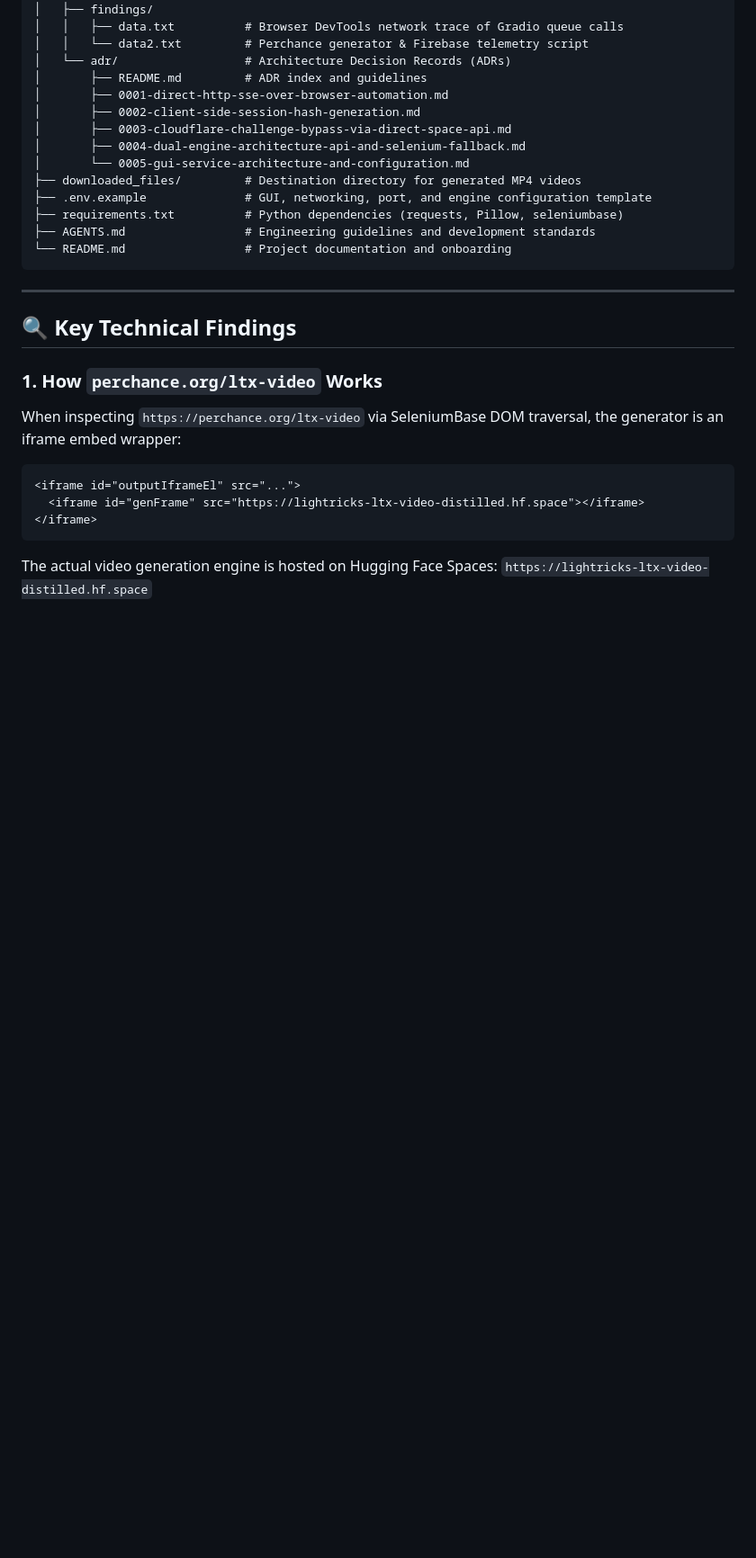
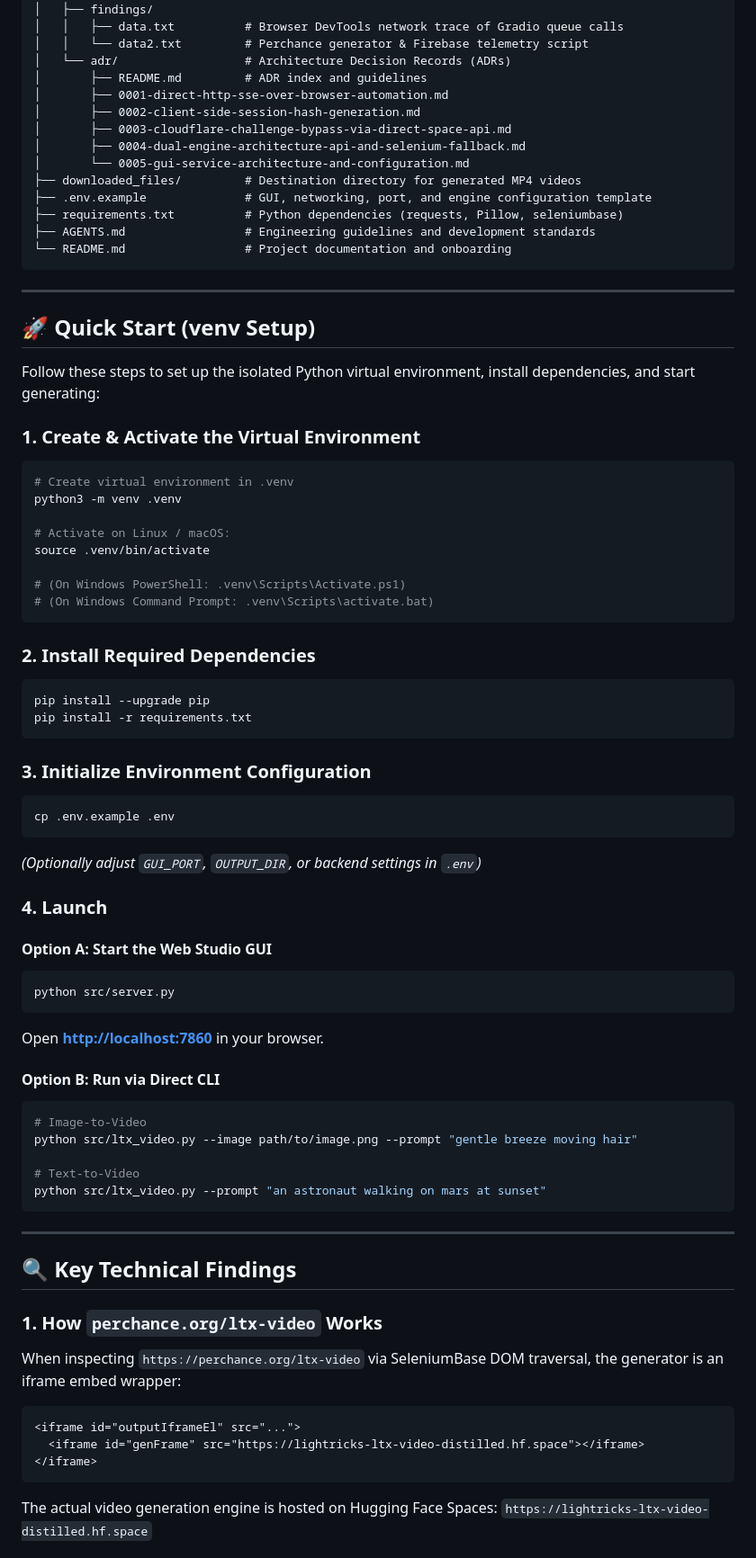
Before and after one commit to SahanWeerasiri/video-gen-shortcut, a Markdown page: README.md, the part around one of its changes. Shown at 90% size. Rendered like a GitHub page; blank space fills up the shorter version.

````diff
--- a/README.md
+++ b/README.md
@@ -31,6 +31,56 @@ Provides two execution paths:
 ├── requirements.txt          # Python dependencies (requests, Pillow, seleniumbase)
 ├── AGENTS.md                 # Engineering guidelines and development standards
 └── README.md                 # Project documentation and onboarding
+```
+
+---
+
+## 🚀 Quick Start (venv Setup)
+
+Follow these steps to set up the isolated Python virtual environment, install dependencies, and start generating:
+
+### 1. Create & Activate the Virtual Environment
+
+```bash
+# Create virtual environment in .venv
+python3 -m venv .venv
+
+# Activate on Linux / macOS:
+source .venv/bin/activate
+
+# (On Windows PowerShell: .venv\Scripts\Activate.ps1)
+# (On Windows Command Prompt: .venv\Scripts\activate.bat)
+```
+
+### 2. Install Required Dependencies
+
+```bash
+pip install --upgrade pip
+pip install -r requirements.txt
+```
+
+### 3. Initialize Environment Configuration
+
+```bash
+cp .env.example .env
+```
+*(Optionally adjust `GUI_PORT`, `OUTPUT_DIR`, or backend settings in `.env`)*
+
+### 4. Launch
+
+#### Option A: Start the Web Studio GUI
+```bash
+python src/server.py
+```
+Open **[http://localhost:7860](http://localhost:7860)** in your browser.
+
+#### Option B: Run via Direct CLI
+```bash
+# Image-to-Video
+python src/ltx_video.py --image path/to/image.png --prompt "gentle breeze moving hair"
+
+# Text-to-Video
+python src/ltx_video.py --prompt "an astronaut walking on mars at sunset"
 ```
 
 ---
````
Also changed, not shown: other parts of README.md (+43 -2 lines), docs/gui_preview.png (added), 6 other files.
